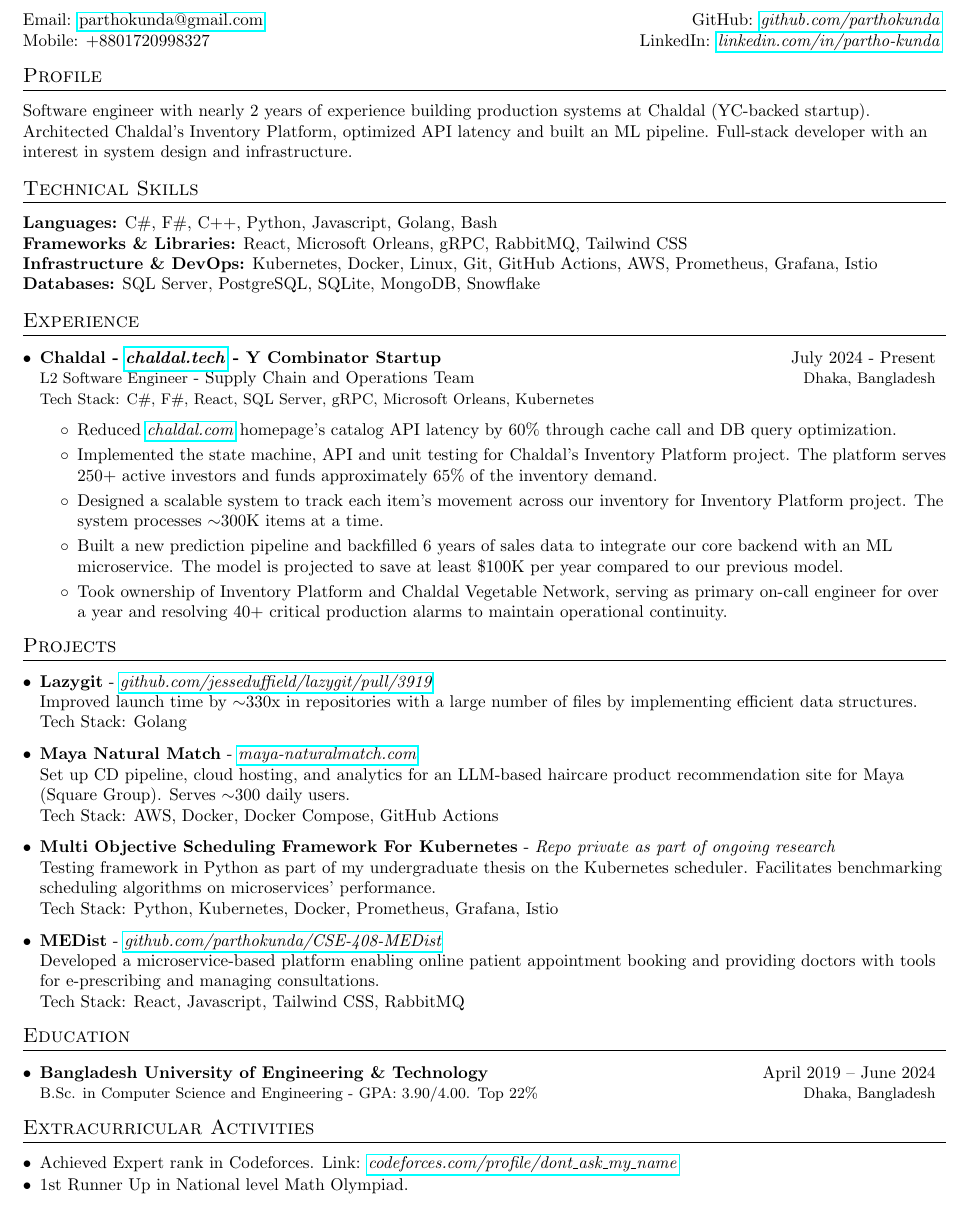
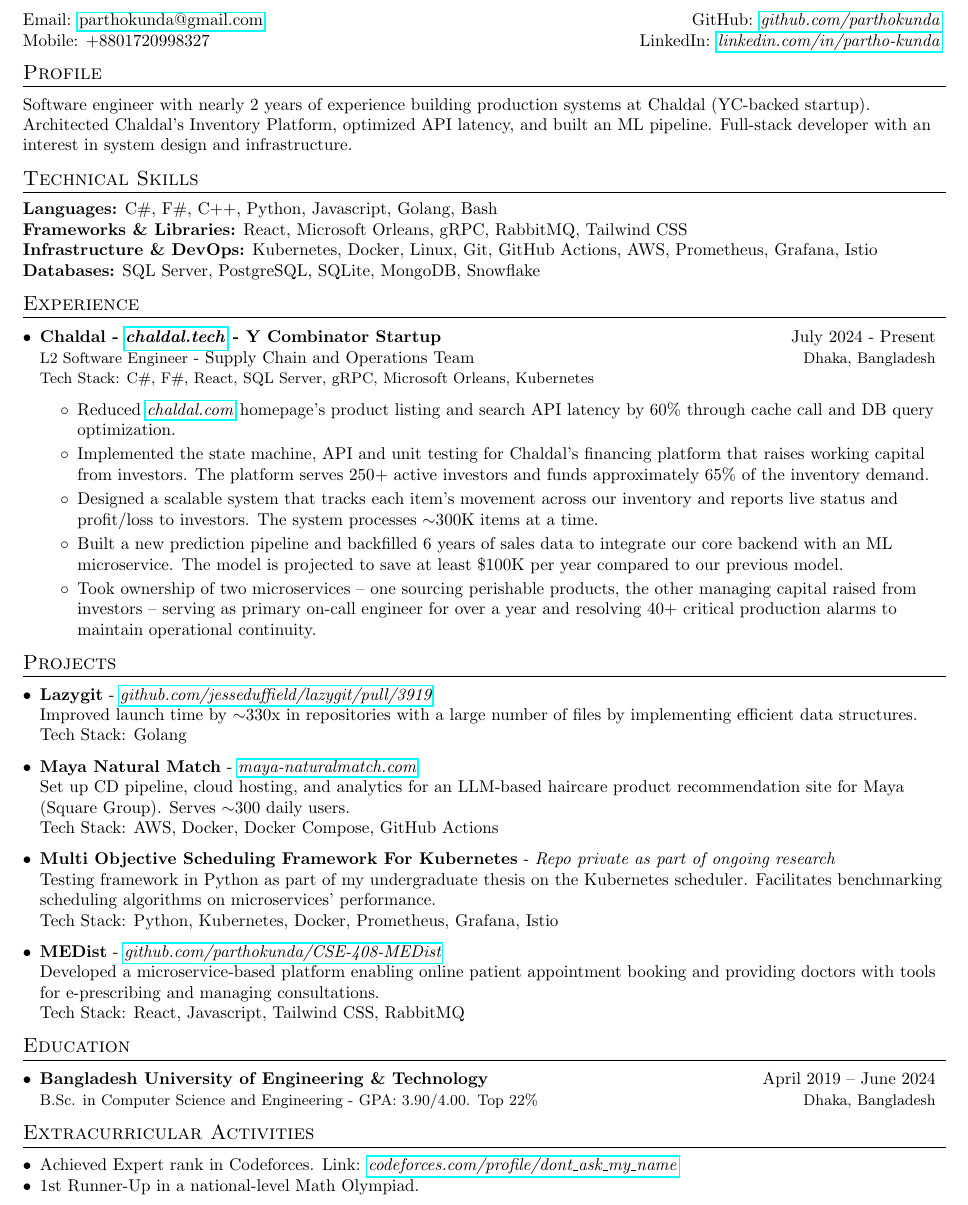
Before and after one commit to parthokunda/CV, a LaTeX CV (resume.tex): part of the page, cut so that both start at the same text. Compiled offline with pdfLaTeX.

Commit message:
fix suggested by mridul, removed project names

```diff
--- a/resume.tex
+++ b/resume.tex
@@ -36,7 +36,7 @@
 \titleformat{\section}{
   \scshape\raggedright\large
 }{}{0em}{}[\color{black}\titlerule ]
-\titlespacing*{\section}{0pt}{8pt}{8pt}
+\titlespacing*{\section}{0pt}{6pt}{6pt}
 
 \newcommand{\resumeItem}[1]{
   \item{
@@ -115,7 +115,7 @@
 
 \section{Profile}
 Software engineer with nearly 2 years of experience building production systems at Chaldal (YC-backed startup).
-Architected Chaldal's Inventory Platform, optimized API latency and built an ML pipeline.
+Architected Chaldal's Inventory Platform, optimized API latency, and built an ML pipeline.
 Full-stack developer with an interest in system design and infrastructure.
 % Proficient in both frontend and backend system, with an interest in distributed systems and infrastructure.
 % Currently looking for opportunities to learn and grow myself as an engineer.
@@ -135,13 +135,13 @@
       {Chaldal - \href{https://chaldal.tech/}{\textit{chaldal.tech}} - Y Combinator Startup}{Dhaka, Bangladesh}
       {Tech Stack: C\#, F\#, React, SQL Server, gRPC, Microsoft Orleans, Kubernetes}
       \resumeItemListStart
-        \resumeItem{Reduced \href{https://chaldal.com/}{\textit{chaldal.com}} homepage's catalog API latency by 60\% through cache call and DB query optimization.}
-        \resumeItem{Implemented the state machine, API and unit testing for Chaldal's Inventory Platform project. The platform serves 250+ active investors and funds approximately 65\% of the inventory demand.}
+        \resumeItem{Reduced \href{https://chaldal.com/}{\textit{chaldal.com}} homepage's product listing and search API latency by 60\% through cache call and DB query optimization.}
+        \resumeItem{Implemented the state machine, API and unit testing for Chaldal's financing platform that raises working capital from investors. The platform serves 250+ active investors and funds approximately 65\% of the inventory demand.}
         \resumeItem{
-          Designed a scalable system to track each item's movement across our inventory for Inventory Platform project.
+          Designed a scalable system that tracks each item's movement across our inventory and reports live status and profit/loss to investors.
           The system processes $\sim$300K items at a time.}
         \resumeItem {Built a new prediction pipeline and backfilled 6 years of sales data to integrate our core backend with an ML microservice. The model is projected to save at least \$100K per year compared to our previous model.}
-        \resumeItem {Took ownership of Inventory Platform and Chaldal Vegetable Network, serving as primary on-call engineer for over a year and resolving 40+ critical production alarms to maintain operational continuity.}
+        \resumeItem {Took ownership of two microservices -- one sourcing perishable products, the other managing capital raised from investors -- serving as primary on-call engineer for over a year and resolving 40+ critical production alarms to maintain operational continuity.}
         % \resumeItem {Migrated both backend and frontend of Chaldal Vegetable Network from Service Fabric to Kubernetes.}
       \resumeItemListEnd
   \resumeSubHeadingListEnd
@@ -209,7 +209,7 @@
         Link: \href{https://codeforces.com/profile/dont_ask_my_name}{\textit{codeforces.com/profile/dont\_ask\_my\_name}}
     \vspace{-6pt}
     \item
-        1st Runner Up in National level Math Olympiad.
+        1st Runner-Up in a national-level Math Olympiad.
 
     % \item
     %     \textbf{Hobbies:}
```
Also changed, not shown: Partho_Kunda_CV.pdf, resume.pdf.
